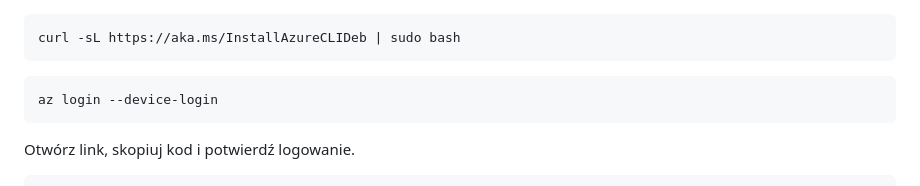
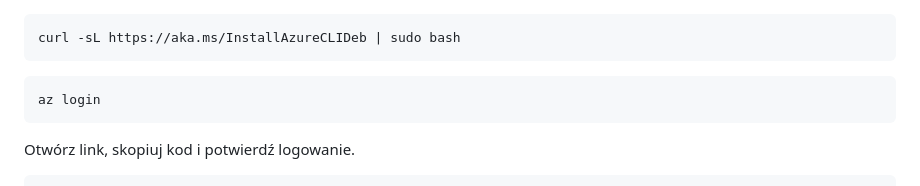
Before and after one commit to wguzik/basic, a Markdown page: basictodo/README.md, the part around the change. GitHub-like rendering.

````diff
--- a/basictodo/README.md
+++ b/basictodo/README.md
@@ -290,8 +290,9 @@ curl -sL https://aka.ms/InstallAzureCLIDeb | sudo bash
 ```
 
 ```bash
-az login --device-login
+az login
 ```
+
 Otwórz link, skopiuj kod i potwierdź logowanie.
 
 ```bash
````
